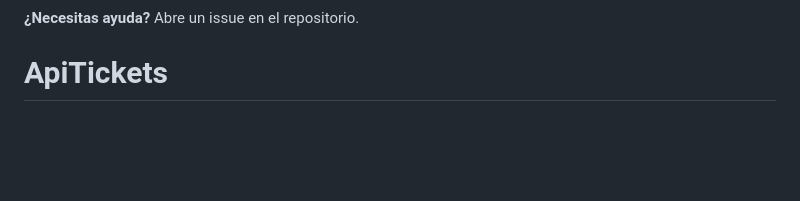
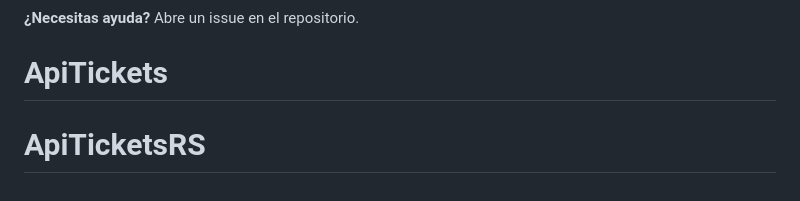
Before and after one commit to LucasGiambelluca/ApiTickets, a Markdown page: README.md, the part around the change. Rendered like a GitHub page; blank space fills up the shorter version.

```diff
--- a/README.md
+++ b/README.md
@@ -433,3 +433,4 @@ MIT License
 
 **¿Necesitas ayuda?** Abre un issue en el repositorio.
 # ApiTickets
+# ApiTicketsRS
```
